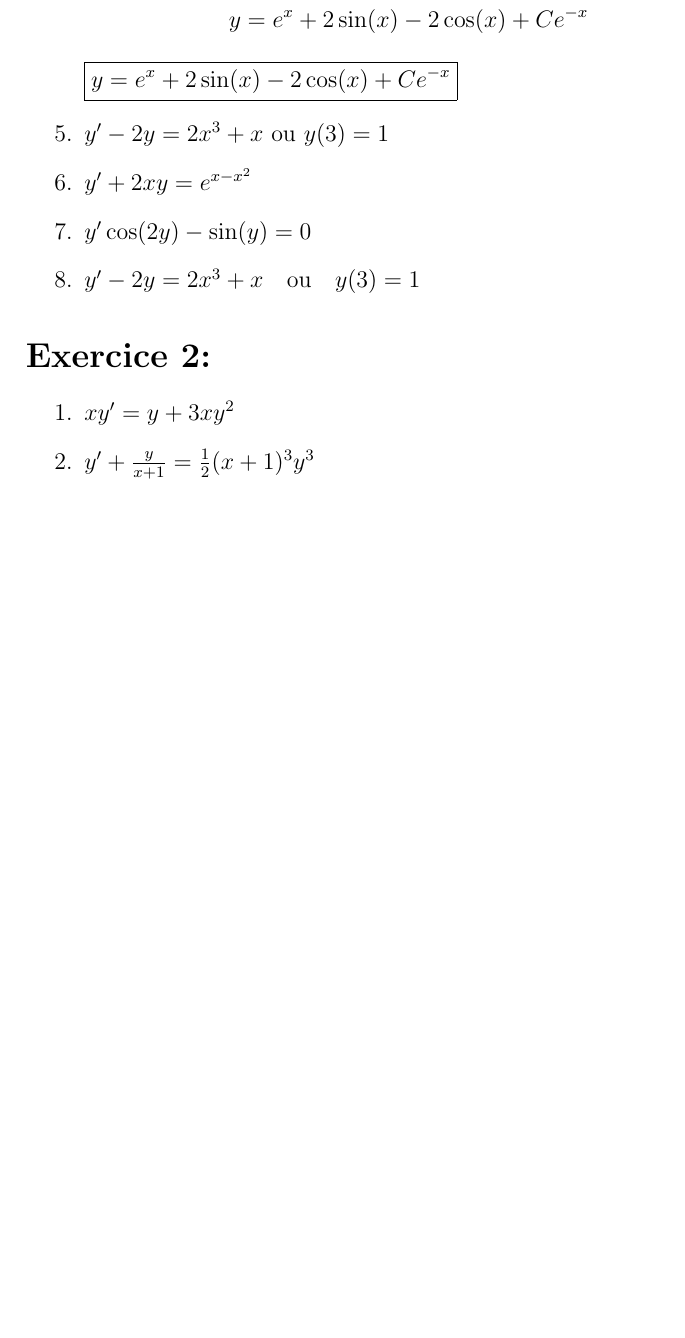
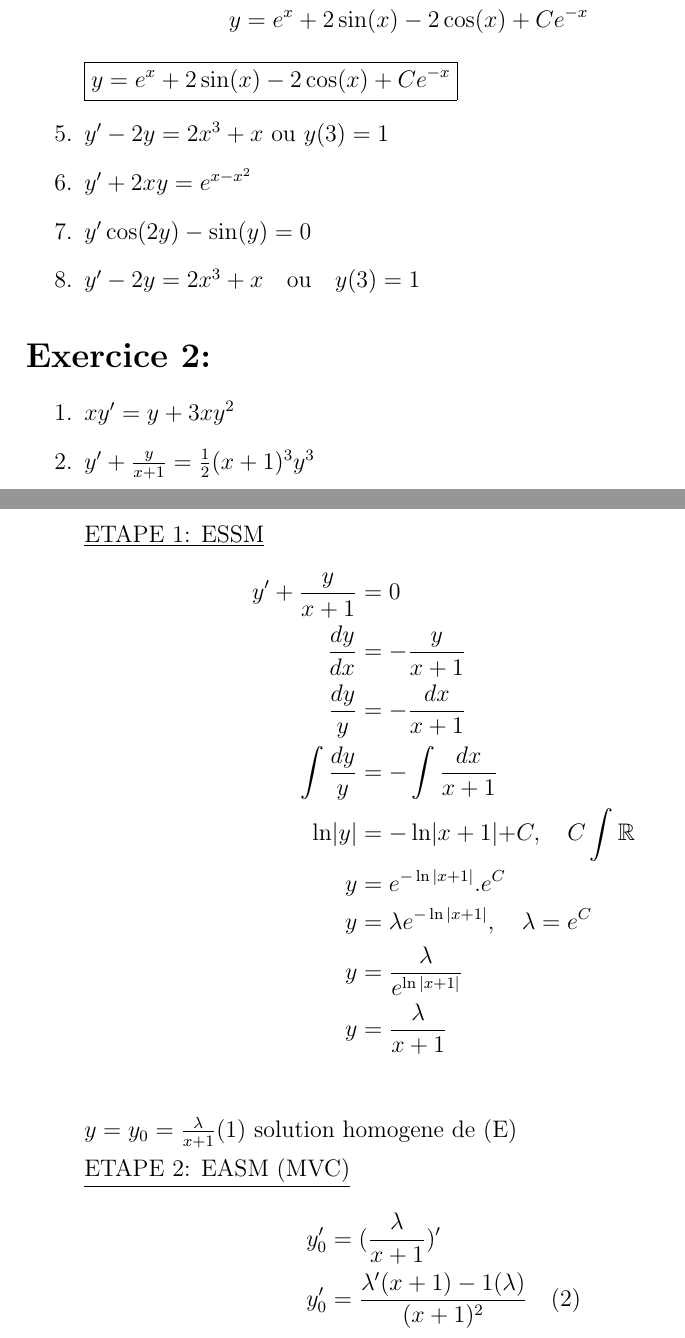
Before and after one commit to gigasandwich/MTH, a LaTeX document (Equa diff/devoir1/devoir1.tex, which reads Equa diff/devoir1/2-3.tex): part of page 8 of 8 before the commit and two parts of pages 8 and 9 of 10 after it, the two joined at a grey line, cut so that both start at the same text, the shorter picture padded with empty space. Compiled offline with pdfLaTeX.

Commit message:
Add 2-2 from Yvan

```diff
--- /dev/null
+++ b/Equa diff/devoir1/2-3.tex
@@ -0,0 +1,19 @@
+\underline{ETAPE 1: ESSM}
+\begin{align*}
+	y' + \frac{y}{x+1} &= 0 \\
+	\frac{dy}{dx} &= -\frac{y}{x+1} \\
+	\frac{dy}{y} &= -\frac{dx}{x+1} \\
+	\int \frac{dy}{y} &= - \int \frac{dx}{x+1} \\
+	\ln \lvert y \lvert &= - \ln \lvert x + 1 \lvert + C, \quad C \int \mathbb{R} \\
+	y &= e^{-\ln |x+1|}	. e^{C} \\
+	y &= \lambda e^{-\ln |x+1|} , \quad \lambda = e^C \\
+	y &= \frac{\lambda}{e^{\ln |x+1|}} \\
+	y &= \frac{\lambda}{x+1} \\
+\end{align*}
+$y = y_0 = \frac{\lambda}{x+1} \text{(1) solution homogene de (E)}$
+
+\underline{ETAPE 2: EASM (MVC)}
+\begin{align*}
+	y_0' &= (\frac{\lambda}{x+1})' \\
+	y_0' &= \frac{\lambda' (x+1) - 1 (\lambda)}{(x+1)^2} \quad (2)
+\end{align*}
```
Also changed, not shown: Equa diff/devoir1/devoir1.tex (+2 -1 lines), Equa diff/devoir1/devoir1.pdf, Equa diff/devoir1/2-3.tex (19 more changed lines).
